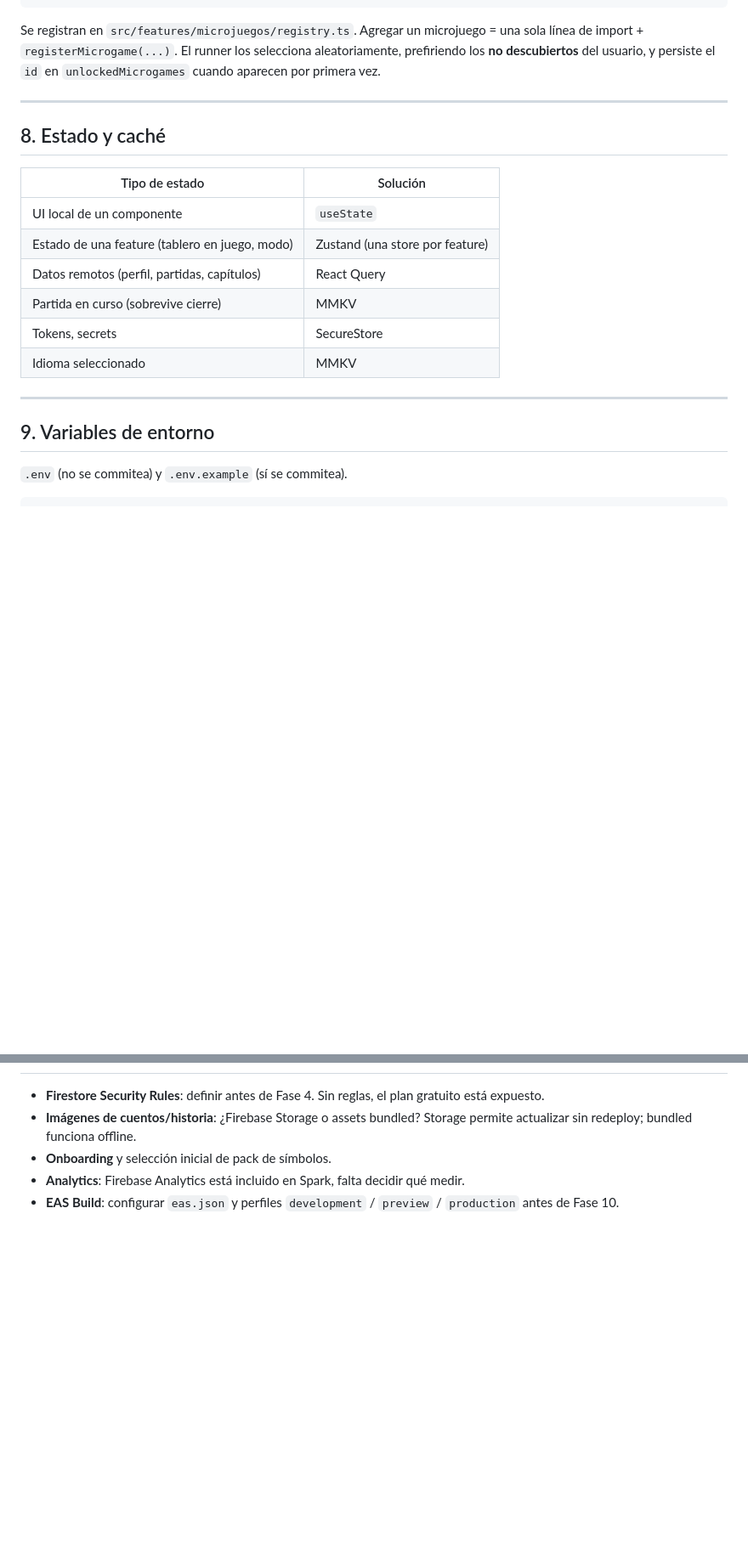
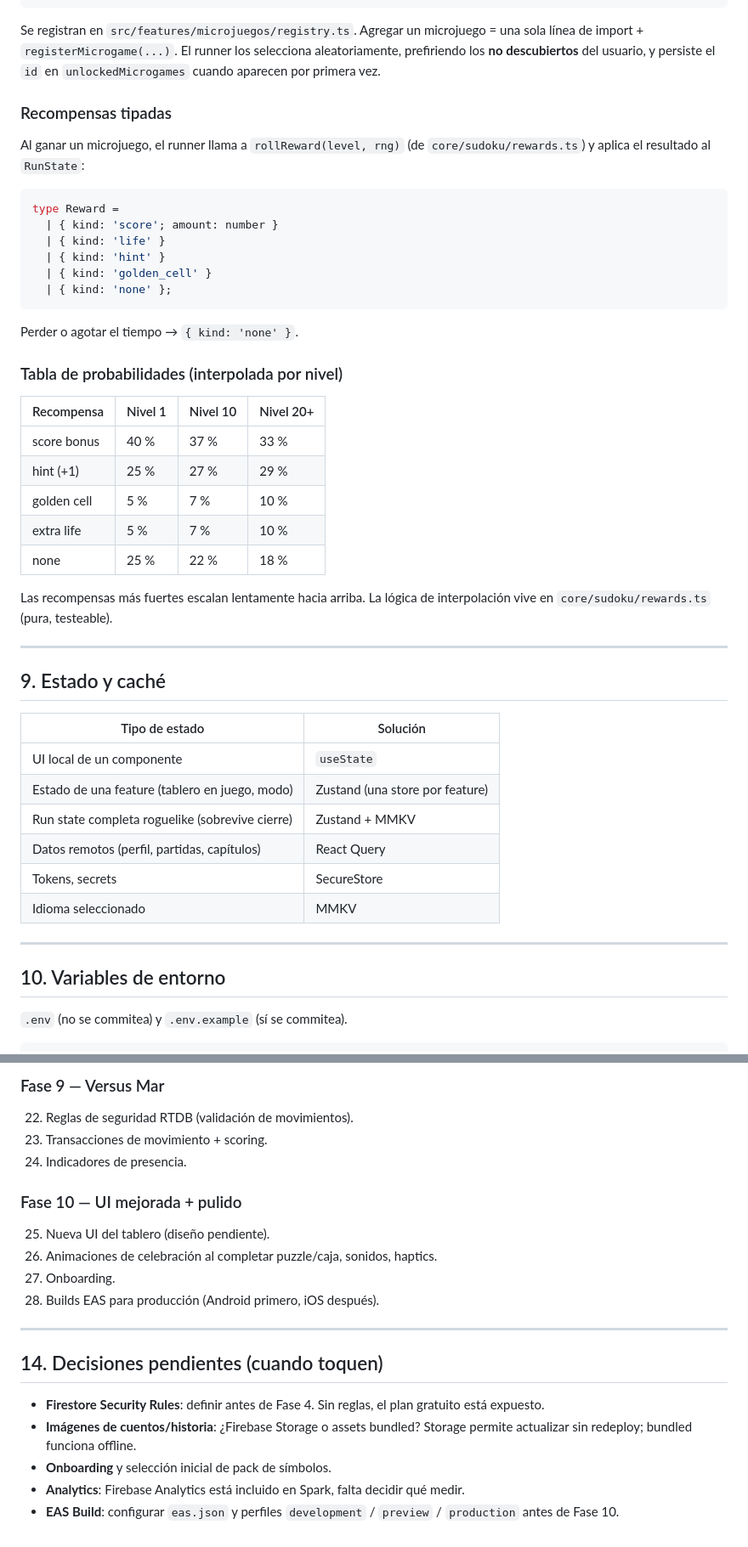
Before and after one commit to AxelDanielMR/proyectos, a Markdown page: videojuegos/sudoloco/ARCHITECTURE.md, 2 parts joined by grey strips. Shown at 85% size. Rendered like a GitHub page; blank space fills up the shorter version.

````diff
--- a/videojuegos/sudoloco/ARCHITECTURE.md
+++ b/videojuegos/sudoloco/ARCHITECTURE.md
@@ -191,22 +254,49 @@ interface Microgame {
 
 Se registran en `src/features/microjuegos/registry.ts`. Agregar un microjuego = una sola línea de import + `registerMicrogame(...)`. El runner los selecciona aleatoriamente, prefiriendo los **no descubiertos** del usuario, y persiste el `id` en `unlockedMicrogames` cuando aparecen por primera vez.
 
+### Recompensas tipadas
+
+Al ganar un microjuego, el runner llama a `rollReward(level, rng)` (de `core/sudoku/rewards.ts`) y aplica el resultado al `RunState`:
+
+```ts
+type Reward =
+  | { kind: 'score'; amount: number }
+  | { kind: 'life' }
+  | { kind: 'hint' }
+  | { kind: 'golden_cell' }
+  | { kind: 'none' };
+```
+
+Perder o agotar el tiempo → `{ kind: 'none' }`.
+
+### Tabla de probabilidades (interpolada por nivel)
+
+| Recompensa | Nivel 1 | Nivel 10 | Nivel 20+ |
+|---|---|---|---|
+| score bonus | 40 % | 37 % | 33 % |
+| hint (+1) | 25 % | 27 % | 29 % |
+| golden cell | 5 % | 7 % | 10 % |
+| extra life | 5 % | 7 % | 10 % |
+| none | 25 % | 22 % | 18 % |
+
+Las recompensas más fuertes escalan lentamente hacia arriba. La lógica de interpolación vive en `core/sudoku/rewards.ts` (pura, testeable).
+
 ---
 
-## 8. Estado y caché
+## 9. Estado y caché
 
 | Tipo de estado | Solución |
 |---|---|
 | UI local de un componente | `useState` |
 | Estado de una feature (tablero en juego, modo) | Zustand (una store por feature) |
+| Run state completa roguelike (sobrevive cierre) | Zustand + MMKV |
 | Datos remotos (perfil, partidas, capítulos) | React Query |
-| Partida en curso (sobrevive cierre) | MMKV |
 | Tokens, secrets | SecureStore |
 | Idioma seleccionado | MMKV |
 
 ---
 
-## 9. Variables de entorno
+## 10. Variables de entorno
 
 `.env` (no se commitea) y `.env.example` (sí se commitea).
 
@@ -313,3 +414,19 @@ npm run format            # Prettier write
+### Fase 9 — Versus Mar
+
+22. Reglas de seguridad RTDB (validación de movimientos).
+23. Transacciones de movimiento + scoring.
+24. Indicadores de presencia.
+
+### Fase 10 — UI mejorada + pulido
+
+25. Nueva UI del tablero (diseño pendiente).
+26. Animaciones de celebración al completar puzzle/caja, sonidos, haptics.
+27. Onboarding.
+28. Builds EAS para producción (Android primero, iOS después).
+
+---
+
+## 14. Decisiones pendientes (cuando toquen)
 
 - **Firestore Security Rules**: definir antes de Fase 4. Sin reglas, el plan gratuito está expuesto.
 - **Imágenes de cuentos/historia**: ¿Firebase Storage o assets bundled? Storage permite actualizar sin redeploy; bundled funciona offline.
````
Also changed, not shown: other parts of videojuegos/sudoloco/ARCHITECTURE.md (+129 -55 lines).
